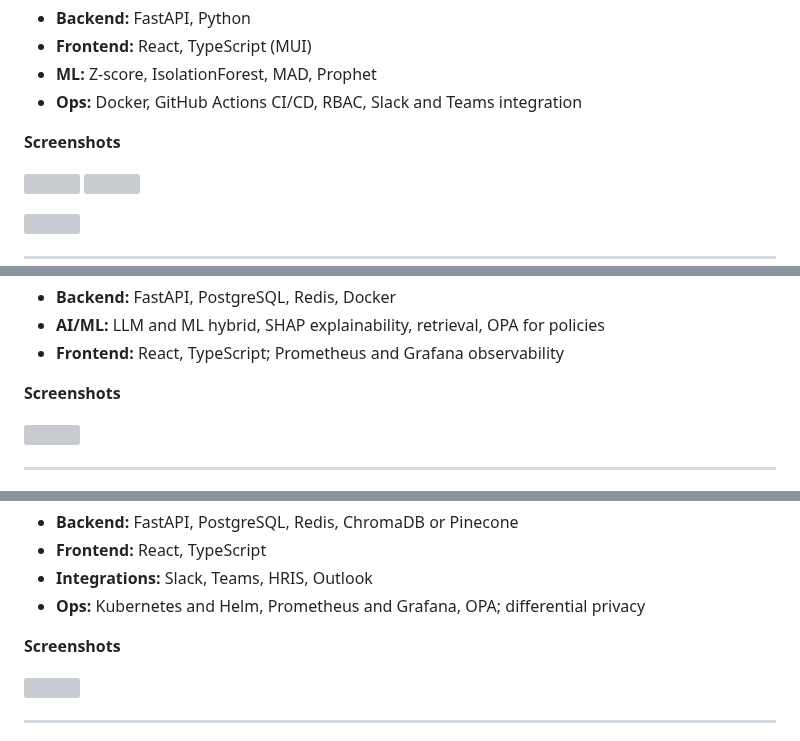
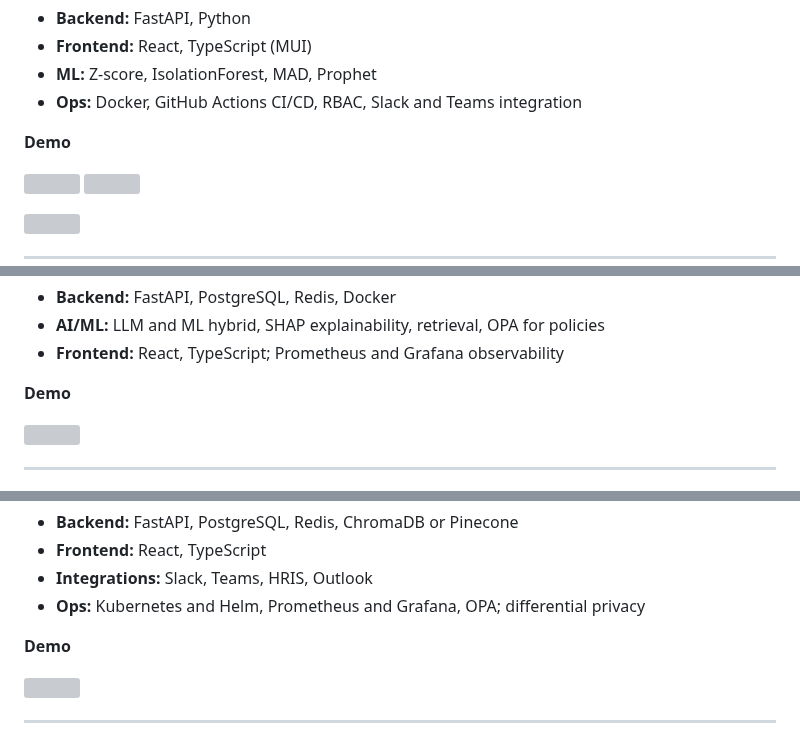
Before and after one commit to aurelius-in/agentic-portfolio, a Markdown page: README.md, 3 parts joined by grey strips. Rendered like a GitHub page; grey boxes are pictures that could not be loaded.

```diff
--- a/README.md
+++ b/README.md
@@ -83,7 +83,7 @@ Agentic AIOps that ingests metrics and logs, detects anomalies, forecasts incide
 - **ML:** Z-score, IsolationForest, MAD, Prophet
 - **Ops:** Docker, GitHub Actions CI/CD, RBAC, Slack and Teams integration
 
-**Screenshots**
+**Demo**
 <p>
   <img src="https://raw.githubusercontent.com/aurelius-in/AutoOps-Sentinel/main/aostab1.gif" width="49%">
   <img src="https://raw.githubusercontent.com/aurelius-in/AutoOps-Sentinel/main/aostab2.gif" width="49%">
@@ -110,7 +110,7 @@ Agent-driven decision support for claims classification, risk scoring, routing,
 - **AI/ML:** LLM and ML hybrid, SHAP explainability, retrieval, OPA for policies
 - **Frontend:** React, TypeScript; Prometheus and Grafana observability
 
-**Screenshots**
+**Demo**
 <p>
   <img src="https://raw.githubusercontent.com/aurelius-in/Claims-Triage-AI/main/docs/images/claims-demo.gif" width="49%">
 </p>
@@ -134,7 +134,7 @@ Enterprise wellness platform with five agents (Companion, Recommendation, Risk D
 - **Integrations:** Slack, Teams, HRIS, Outlook
 - **Ops:** Kubernetes and Helm, Prometheus and Grafana, OPA; differential privacy
 
-**Screenshots**
+**Demo**
 <p>
   <img src="https://raw.githubusercontent.com/aurelius-in/MindTrace/main/assets/demo.gif" width="49%">
 </p>
```
Also changed, not shown: other parts of README.md (+2 -3 lines).
